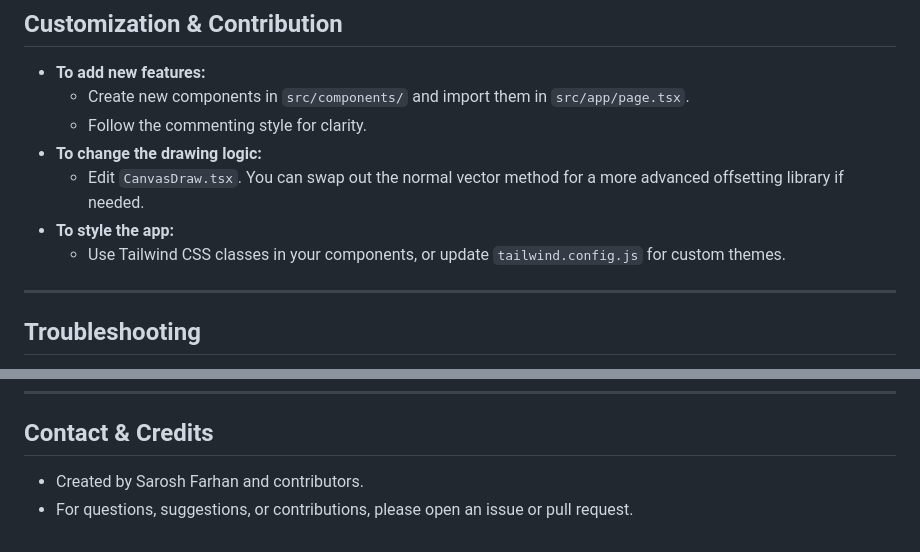
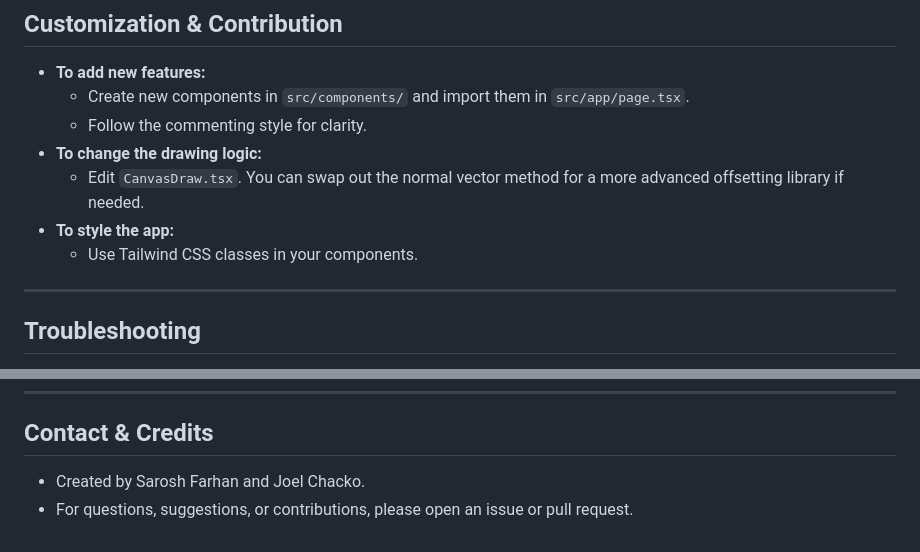
Before and after one commit to ACM40960/mathematical-modelling-of-race-lines, a Markdown page: README.md, 2 parts joined by grey strips. Drawn GitHub-style.

Commit message:
MOD: Updated Readme

```diff
--- a/README.md
+++ b/README.md
@@ -83,7 +83,7 @@ frontend/
 - **To change the drawing logic:**
   - Edit `CanvasDraw.tsx`. You can swap out the normal vector method for a more advanced offsetting library if needed.
 - **To style the app:**
-  - Use Tailwind CSS classes in your components, or update `tailwind.config.js` for custom themes.
+  - Use Tailwind CSS classes in your components.
 
 ---
 
@@ -100,5 +100,5 @@ This project is for educational and research purposes. See LICENSE file for deta
 ---
 
 ## Contact & Credits
-- Created by Sarosh Farhan and contributors.
+- Created by Sarosh Farhan and Joel Chacko.
 - For questions, suggestions, or contributions, please open an issue or pull request.
```
Also changed, not shown: frontend/README.md (+2 -2 lines).
